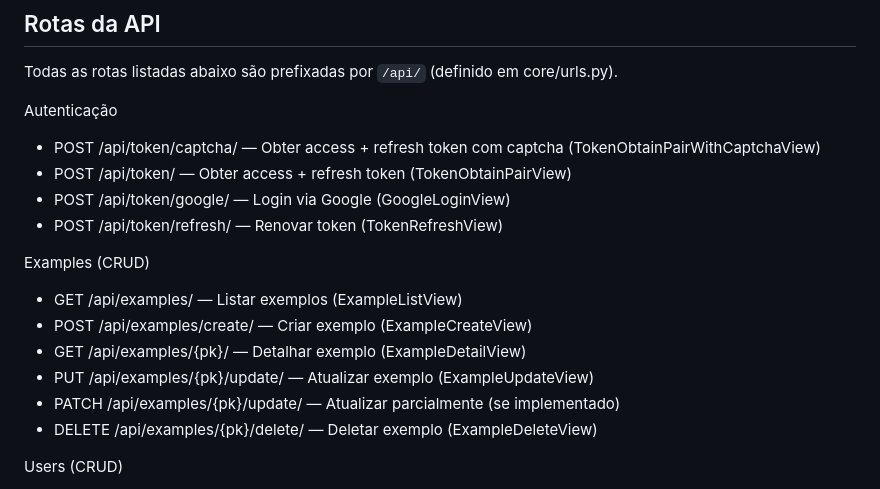
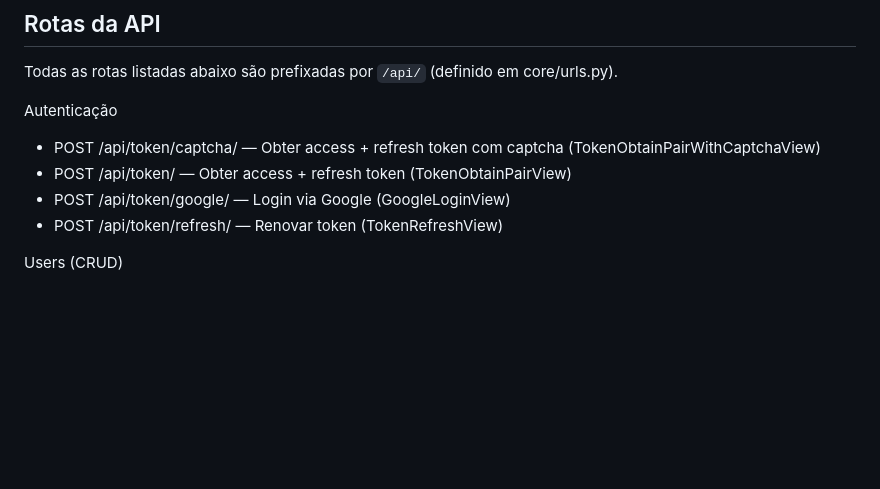
Before and after one commit to Projeto-de-Extensao-SPL0790108NMA/map-crime, a Markdown page: BackEnd/api_django/README.md, the part around the change. Drawn GitHub-style; blank space fills up the shorter version.

Commit message:
docs(README): Remove example CRUD endpoints from API documentation

```diff
--- a/BackEnd/api_django/README.md
+++ b/BackEnd/api_django/README.md
@@ -54,14 +54,6 @@ Autenticação
 - POST  /api/token/google/        — Login via Google (GoogleLoginView)
 - POST  /api/token/refresh/       — Renovar token (TokenRefreshView)
 
-Examples (CRUD)
-- GET   /api/examples/                  — Listar exemplos (ExampleListView)
-- POST  /api/examples/create/           — Criar exemplo (ExampleCreateView)
-- GET   /api/examples/{pk}/             — Detalhar exemplo (ExampleDetailView)
-- PUT   /api/examples/{pk}/update/      — Atualizar exemplo (ExampleUpdateView)
-- PATCH /api/examples/{pk}/update/      — Atualizar parcialmente (se implementado)
-- DELETE /api/examples/{pk}/delete/     — Deletar exemplo (ExampleDeleteView)
-
 Users (CRUD)
 - GET   /api/users/                     — Listar usuários (UserListView)
 - POST  /api/users/create/              — Criar usuário (UserCreateView)
```
